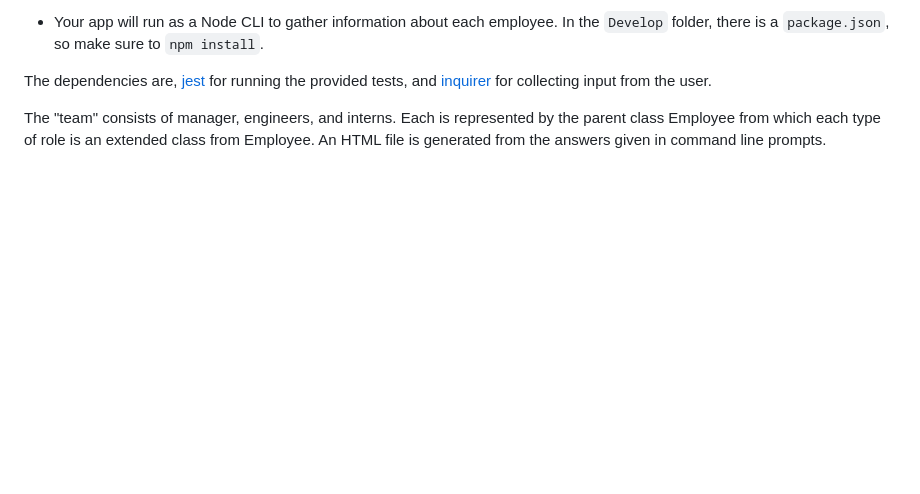
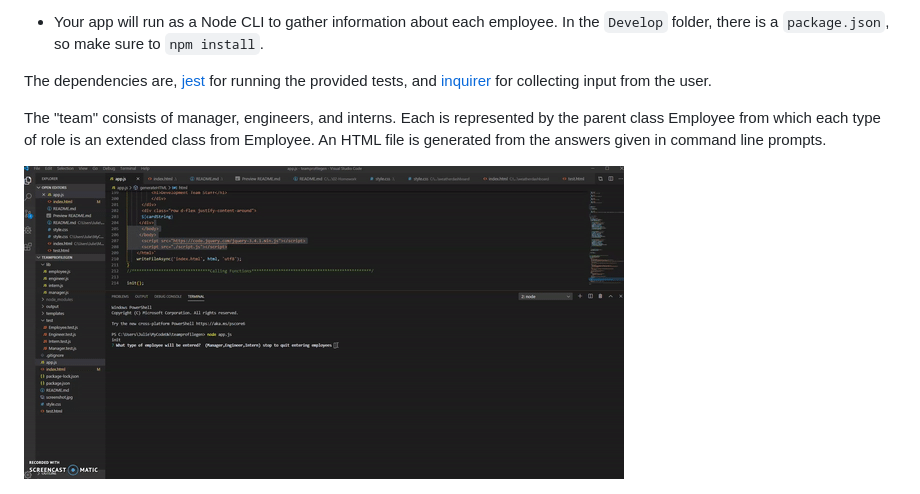
Before and after one commit to julie-git/teamprofilegen, a Markdown page: README.md, the part around the change. Drawn GitHub-style; pictures changed too: devteamgen.gif (added); blank space fills up the shorter version.

Commit message:
add gif to readme

```diff
--- a/README.md
+++ b/README.md
@@ -12,5 +12,8 @@ The dependencies are, [jest](https://jestjs.io/) for running the provided tests,
 The "team" consists of manager, engineers, and interns. Each is represented by the parent class Employee from which each type of role is an extended class from Employee.
 An HTML file is generated from the answers given in command line prompts.
 
+![Team Profile Generator](devteamgen.gif)
+
+
 
 ![Team Profile Generator](screenshot.jpg)
```
Also changed, not shown: 1 other file.
